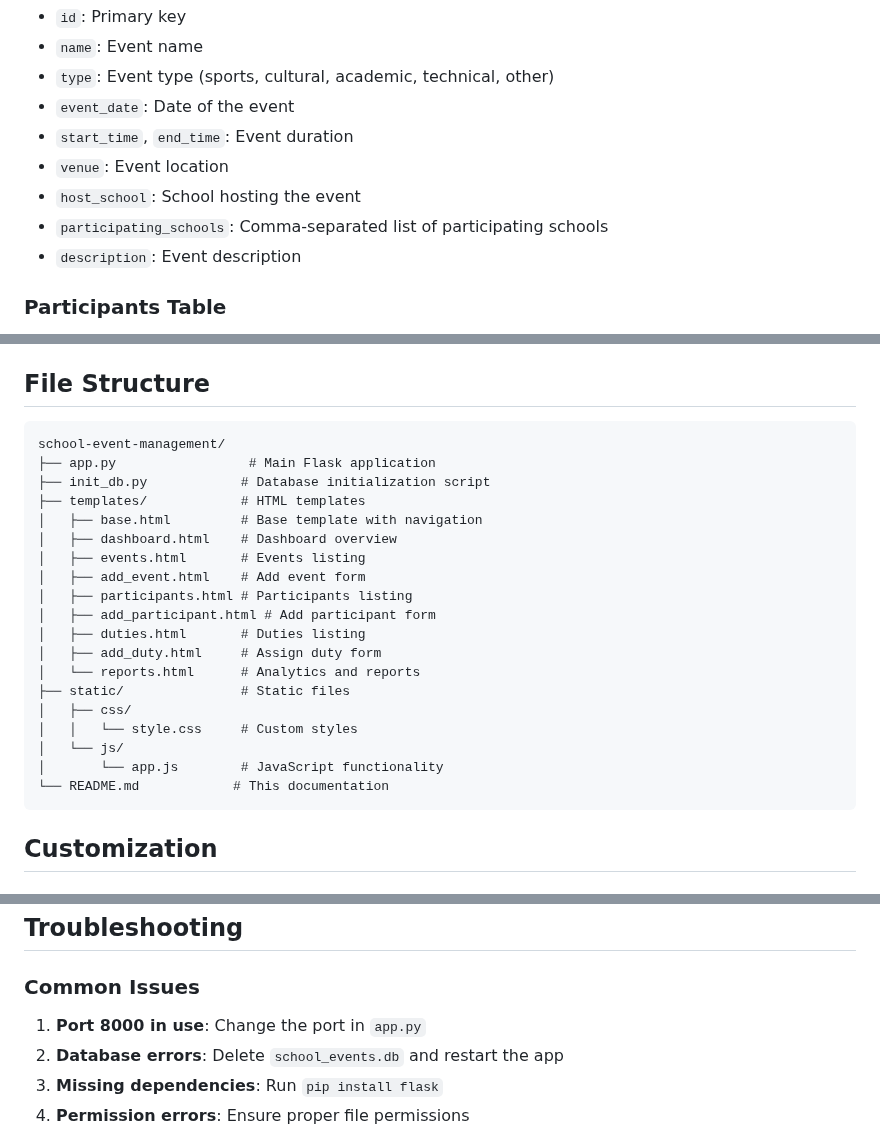
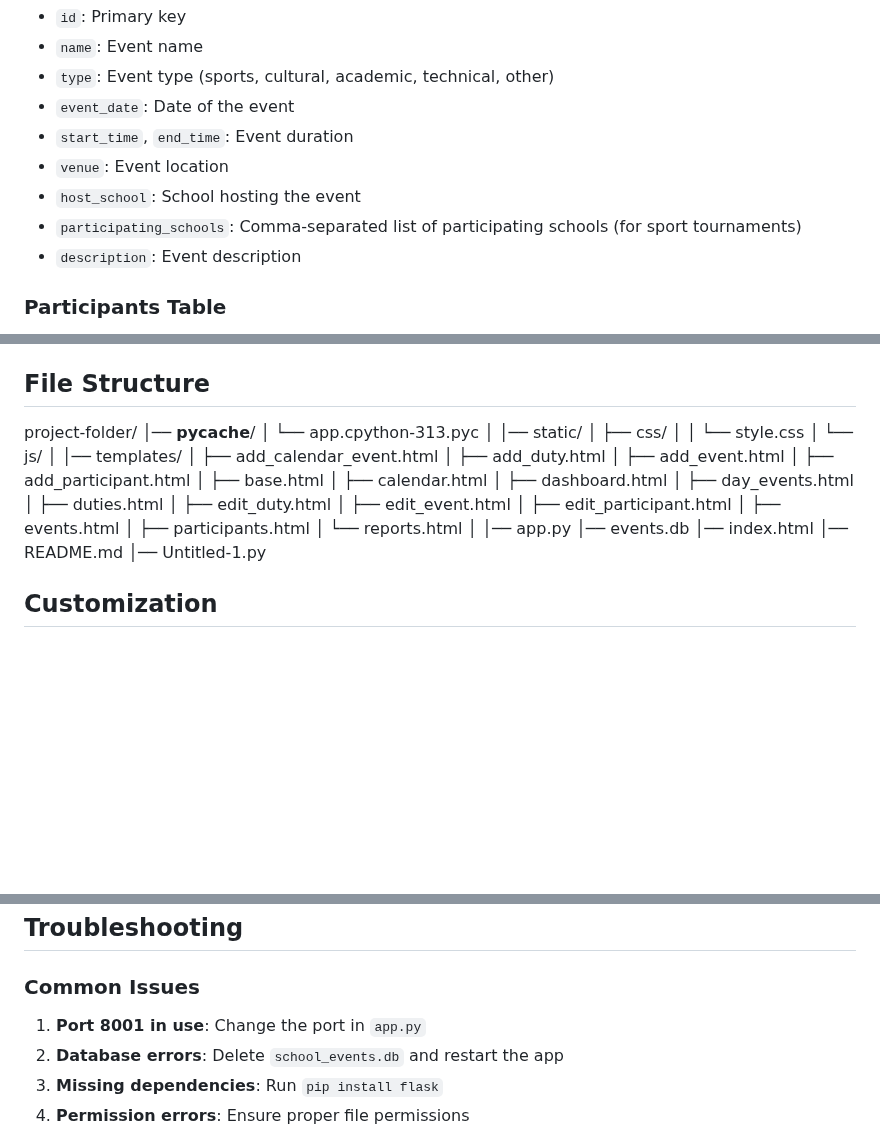
Before and after one commit to Man1sh28/event-management, a Markdown page: README.md, 3 parts joined by grey strips. Drawn GitHub-style; blank space fills up the shorter version.

Commit message:
updated file structure

````diff
--- a/README.md
+++ b/README.md
@@ -70,7 +70,7 @@ The system uses SQLite with the following tables:
 - `start_time`, `end_time`: Event duration
 - `venue`: Event location
 - `host_school`: School hosting the event
-- `participating_schools`: Comma-separated list of participating schools
+- `participating_schools`: Comma-separated list of participating schools (for sport tournaments)
 - `description`: Event description
 
 ### Participants Table
@@ -183,27 +183,38 @@ The system uses SQLite with the following tables:
 
 ## File Structure
 
-```
-school-event-management/
-├── app.py                 # Main Flask application
-├── init_db.py            # Database initialization script
-├── templates/            # HTML templates
-│   ├── base.html         # Base template with navigation
-│   ├── dashboard.html    # Dashboard overview
-│   ├── events.html       # Events listing
-│   ├── add_event.html    # Add event form
-│   ├── participants.html # Participants listing
-│   ├── add_participant.html # Add participant form
-│   ├── duties.html       # Duties listing
-│   ├── add_duty.html     # Assign duty form
-│   └── reports.html      # Analytics and reports
-├── static/               # Static files
+project-folder/
+│── __pycache__/
+│   └── app.cpython-313.pyc
+│
+│── static/
 │   ├── css/
-│   │   └── style.css     # Custom styles
+│   │   └── style.css
 │   └── js/
-│       └── app.js        # JavaScript functionality
-└── README.md            # This documentation
-```
+│
+│── templates/
+│   ├── add_calendar_event.html
+│   ├── add_duty.html
+│   ├── add_event.html
+│   ├── add_participant.html
+│   ├── base.html
+│   ├── calendar.html
+│   ├── dashboard.html
+│   ├── day_events.html
+│   ├── duties.html
+│   ├── edit_duty.html
+│   ├── edit_event.html
+│   ├── edit_participant.html
+│   ├── events.html
+│   ├── participants.html
+│   └── reports.html
+│
+│── app.py
+│── events.db
+│── index.html
+│── README.md
+│── Untitled-1.py
+
 
 ## Customization
 
@@ -219,7 +230,7 @@ Modify `static/css/style.css` to customize the appearance.
 ## Troubleshooting
 
 ### Common Issues
-1. **Port 8000 in use**: Change the port in `app.py`
+1. **Port 8001 in use**: Change the port in `app.py`
 2. **Database errors**: Delete `school_events.db` and restart the app
 3. **Missing dependencies**: Run `pip install flask`
 4. **Permission errors**: Ensure proper file permissions
````
Also changed, not shown: other parts of README.md (+1 -1 lines).
